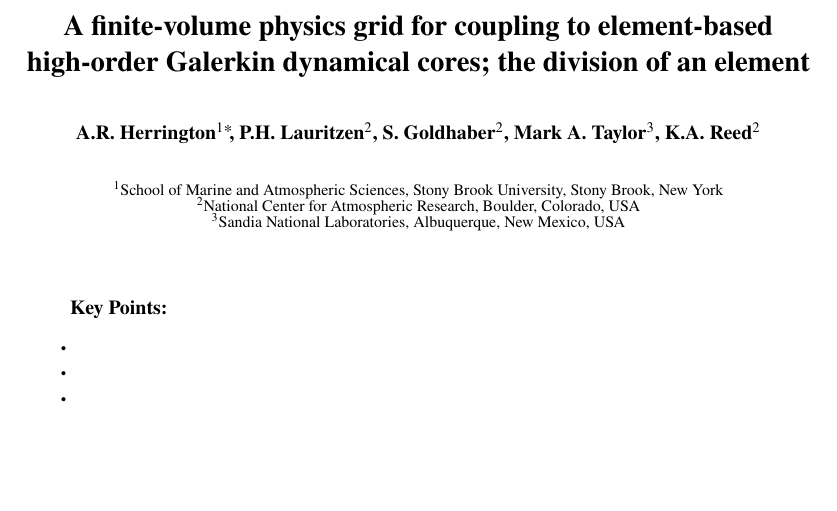
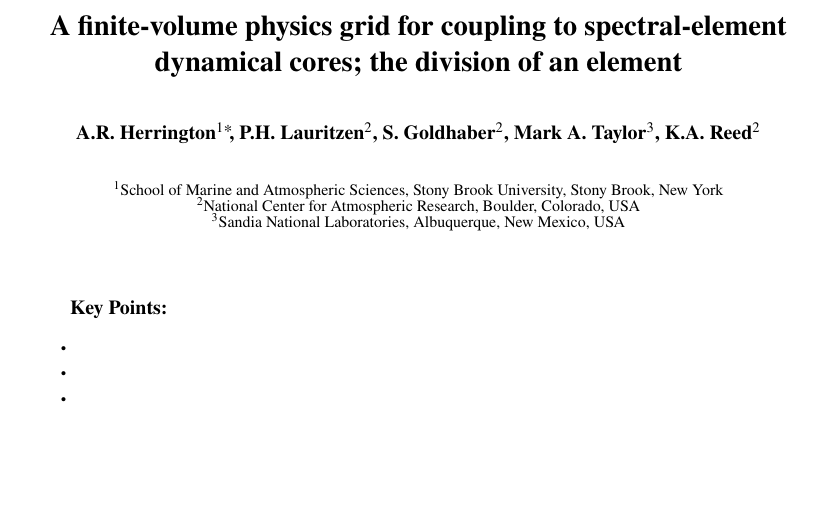
Before and after one commit to adamrher/2017-physres, a LaTeX document (physres.tex): part of page 1 of 9, cut so that both start at the same text. Compiled offline with pdfLaTeX.

Commit message:
new title

```diff
--- a/physres.tex
+++ b/physres.tex
@@ -82,7 +82,9 @@
 
 %\title{Coupling physical parameterizations to high-order element-based Galerkin dynamical cores; the division of an element}
 
-\title{A finite-volume physics grid for coupling to element-based high-order Galerkin dynamical cores; the division of an element}
+%\title{A finite-volume physics grid for coupling to element-based high-order Galerkin dynamical cores; the division of an element}
+
+\title{A finite-volume physics grid for coupling to spectral-element dynamical cores; the division of an element}
 
 %\title{Physical parameterizations, their grid, and element based high-order Galerkin methods}
 
```
Also changed, not shown: physres.pdf.
